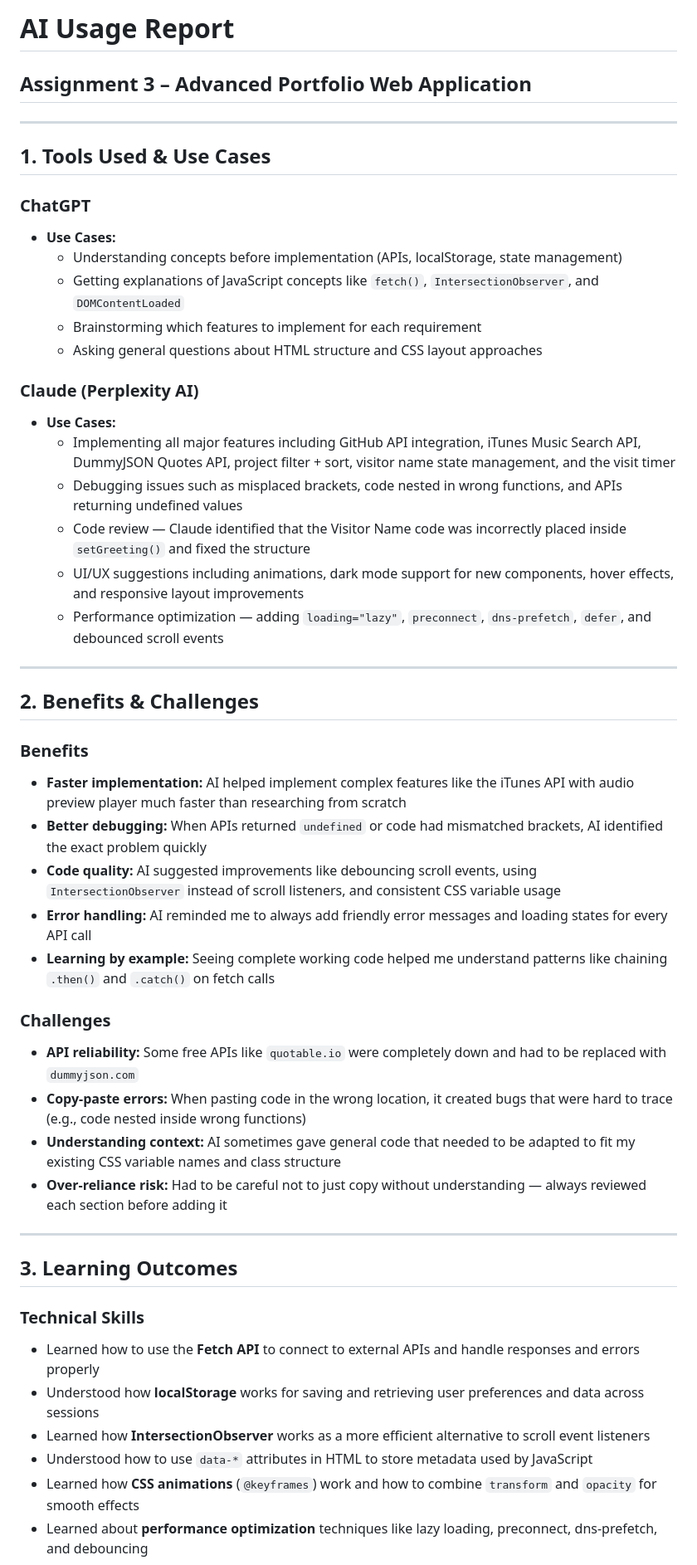
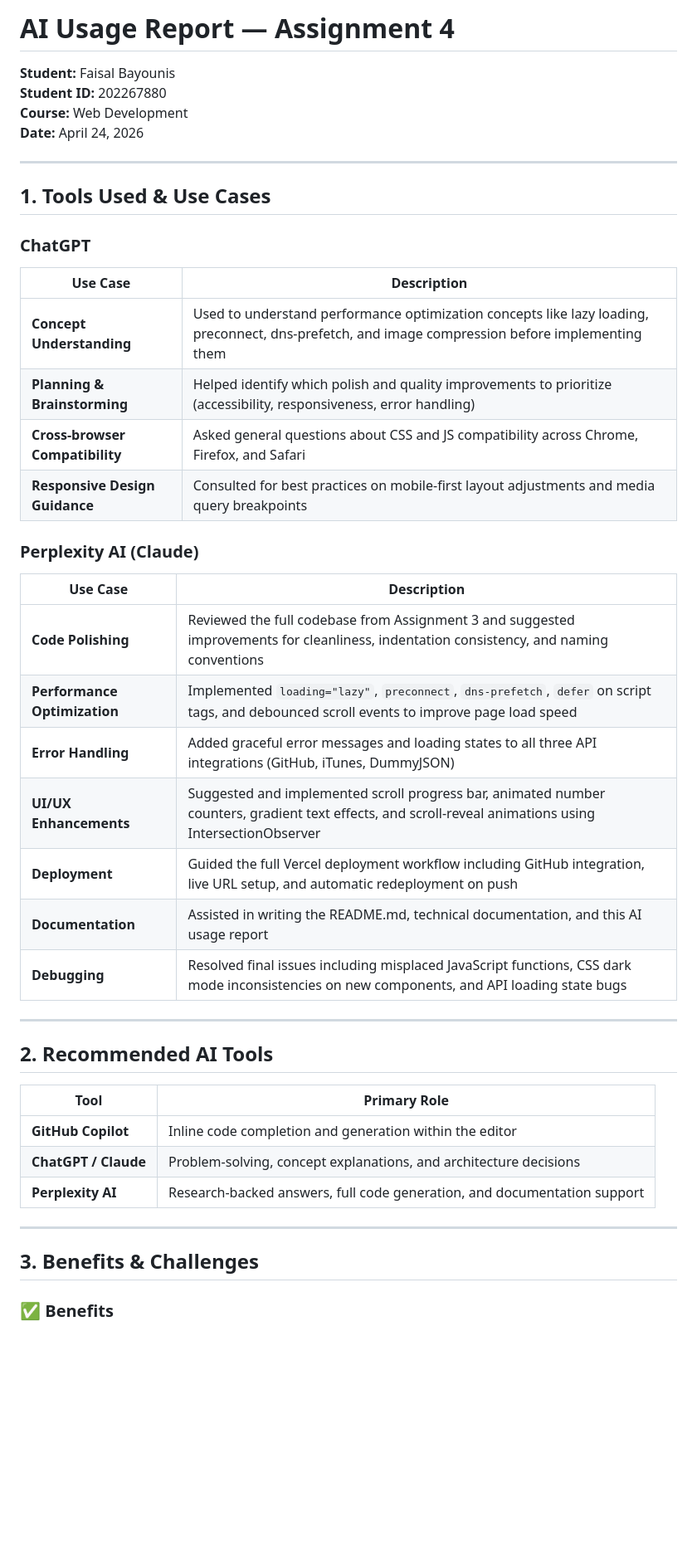
Before and after one commit to CVQC/202267880-FaisalBayounis-assignment4, a Markdown page: docs/ai-usage-report.md, the part around one of its changes. Shown at 83% size. Drawn GitHub-style; blank space fills up the shorter version.

Commit message:
Add AI usage report for Assignment 4

```diff
--- a/docs/ai-usage-report.md
+++ b/docs/ai-usage-report.md
@@ -1,51 +1,46 @@
-# AI Usage Report
-## Assignment 3 – Advanced Portfolio Web Application
+# AI Usage Report — Assignment 4
+**Student:** Faisal Bayounis
+**Student ID:** 202267880
+**Course:** Web Development
+**Date:** April 24, 2026
 
 ---
 
 ## 1. Tools Used & Use Cases
 
 ### ChatGPT
-- **Use Cases:**
-  - Understanding concepts before implementation (APIs, localStorage, state management)
-  - Getting explanations of JavaScript concepts like `fetch()`, `IntersectionObserver`, and `DOMContentLoaded`
-  - Brainstorming which features to implement for each requirement
-  - Asking general questions about HTML structure and CSS layout approaches
+| Use Case | Description |
+|----------|-------------|
+| **Concept Understanding** | Used to understand performance optimization concepts like lazy loading, preconnect, dns-prefetch, and image compression before implementing them |
+| **Planning & Brainstorming** | Helped identify which polish and quality improvements to prioritize (accessibility, responsiveness, error handling) |
+| **Cross-browser Compatibility** | Asked general questions about CSS and JS compatibility across Chrome, Firefox, and Safari |
+| **Responsive Design Guidance** | Consulted for best practices on mobile-first layout adjustments and media query breakpoints |
 
-### Claude (Perplexity AI)
-- **Use Cases:**
-  - Implementing all major features including GitHub API integration, iTunes Music Search API, DummyJSON Quotes API, project filter + sort, visitor name state management, and the visit timer
-  - Debugging issues such as misplaced brackets, code nested in wrong functions, and APIs returning undefined values
-  - Code review — Claude identified that the Visitor Name code was incorrectly placed inside `setGreeting()` and fixed the structure
-  - UI/UX suggestions including animations, dark mode support for new components, hover effects, and responsive layout improvements
-  - Performance optimization — adding `loading="lazy"`, `preconnect`, `dns-prefetch`, `defer`, and debounced scroll events
+### Perplexity AI (Claude)
+| Use Case | Description |
+|----------|-------------|
+| **Code Polishing** | Reviewed the full codebase from Assignment 3 and suggested improvements for cleanliness, indentation consistency, and naming conventions |
+| **Performance Optimization** | Implemented `loading="lazy"`, `preconnect`, `dns-prefetch`, `defer` on script tags, and debounced scroll events to improve page load speed |
+| **Error Handling** | Added graceful error messages and loading states to all three API integrations (GitHub, iTunes, DummyJSON) |
+| **UI/UX Enhancements** | Suggested and implemented scroll progress bar, animated number counters, gradient text effects, and scroll-reveal animations using IntersectionObserver |
+| **Deployment** | Guided the full Vercel deployment workflow including GitHub integration, live URL setup, and automatic redeployment on push |
+| **Documentation** | Assisted in writing the README.md, technical documentation, and this AI usage report |
+| **Debugging** | Resolved final issues including misplaced JavaScript functions, CSS dark mode inconsistencies on new components, and API loading state bugs |
 
 ---
 
-## 2. Benefits & Challenges
+## 2. Recommended AI Tools
 
-### Benefits
-- **Faster implementation:** AI helped implement complex features like the iTunes API with audio preview player much faster than researching from scratch
-- **Better debugging:** When APIs returned `undefined` or code had mismatched brackets, AI identified the exact problem quickly
-- **Code quality:** AI suggested improvements like debouncing scroll events, using `IntersectionObserver` instead of scroll listeners, and consistent CSS variable usage
-- **Error handling:** AI reminded me to always add friendly error messages and loading states for every API call
-- **Learning by example:** Seeing complete working code helped me understand patterns like chaining `.then()` and `.catch()` on fetch calls
+| Tool | Primary Role |
+|------|-------------|
+| **GitHub Copilot** | Inline code completion and generation within the editor |
+| **ChatGPT / Claude** | Problem-solving, concept explanations, and architecture decisions |
+| **Perplexity AI** | Research-backed answers, full code generation, and documentation support |
 
-### Challenges
-- **API reliability:** Some free APIs like `quotable.io` were completely down and had to be replaced with `dummyjson.com`
-- **Copy-paste errors:** When pasting code in the wrong location, it created bugs that were hard to trace (e.g., code nested inside wrong functions)
-- **Understanding context:** AI sometimes gave general code that needed to be adapted to fit my existing CSS variable names and class structure
-- **Over-reliance risk:** Had to be careful not to just copy without understanding — always reviewed each section before adding it
 
 ---
 
-## 3. Learning Outcomes
+## 3. Benefits & Challenges
 
-### Technical Skills
-- Learned how to use the **Fetch API** to connect to external APIs and handle responses and errors properly
-- Understood how **localStorage** works for saving and retrieving user preferences and data across sessions
-- Learned how **IntersectionObserver** works as a more efficient alternative to scroll event listeners
-- Understood how to use `data-*` attributes in HTML to store metadata used by JavaScript
-- Learned how **CSS animations** (`@keyframes`) work and how to combine `transform` and `opacity` for smooth effects
-- Learned about **performance optimization** techniques like lazy loading, preconnect, dns-prefetch, and debouncing
+### ✅ Benefits
 
```
Also changed, not shown: other parts of docs/ai-usage-report.md (+56 -28 lines).
